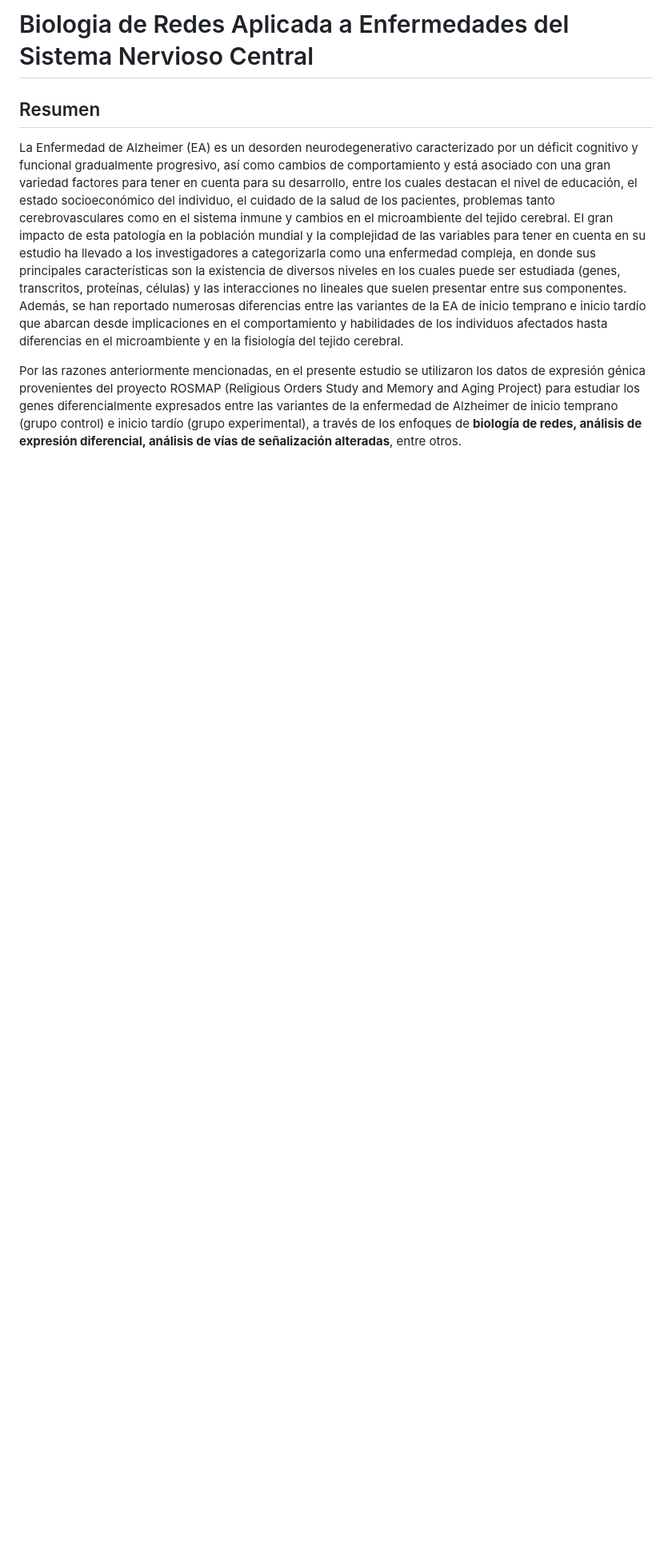
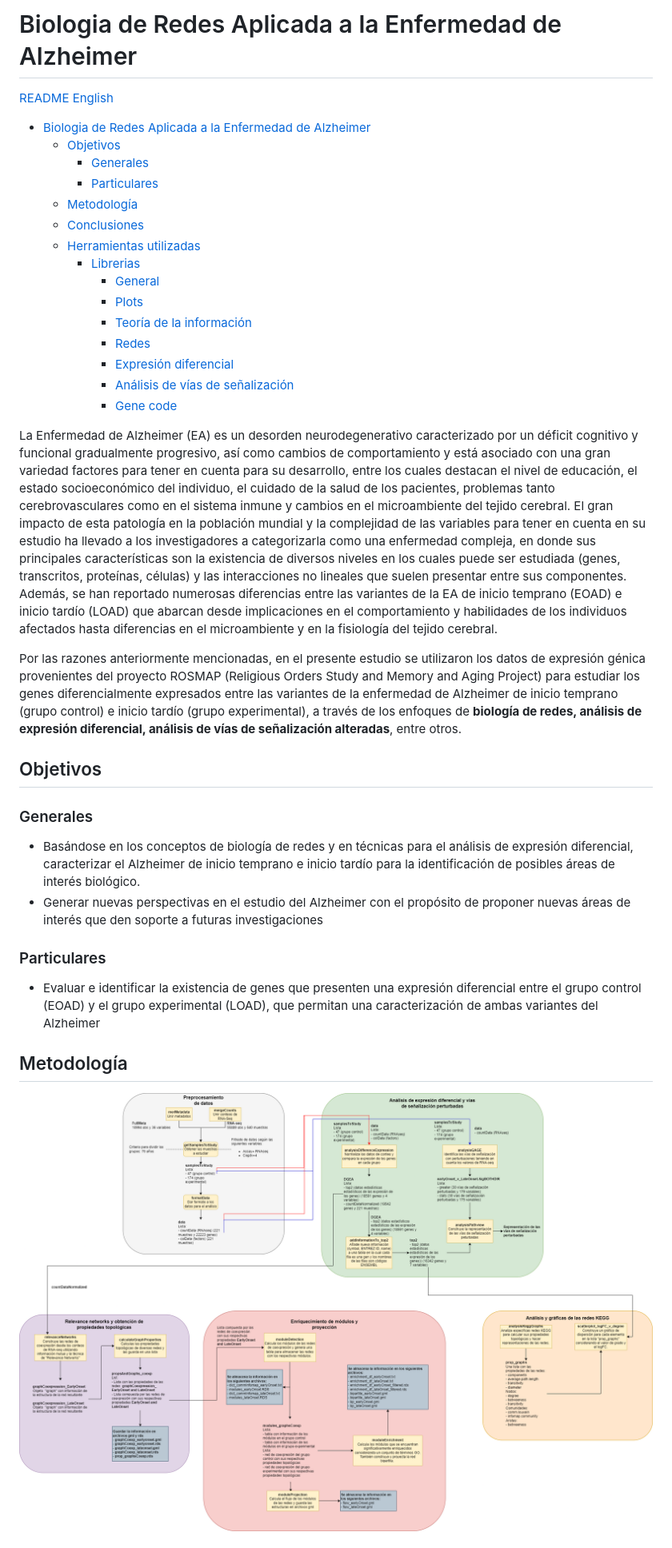
Before and after one commit to IsaiasGutierrezCruz/BiologiaDeRedesAplicadaAEnfermedadesDelSNC, a Markdown page: README.md, the part around the change printed below. Shown: that part at 80% size. Drawn GitHub-style; pictures changed too: Metodologies/DataAnalysisFlowSpanish.png (added); blank space fills up the shorter version.

Commit message:
Second actualization of the README file

```diff
--- a/README.md
+++ b/README.md
@@ -1,7 +1,37 @@
-# Biologia de Redes Aplicada a Enfermedades del Sistema Nervioso Central
+# Biologia de Redes Aplicada a la Enfermedad de Alzheimer
 
-## Resumen
+[README English](READMEEnglish.md)
+- [Biologia de Redes Aplicada a la Enfermedad de Alzheimer](#biologia-de-redes-aplicada-a-la-enfermedad-de-alzheimer)
+  - [Objetivos](#objetivos)
+    - [Generales](#generales)
+    - [Particulares](#particulares)
+  - [Metodología](#metodología)
+  - [Conclusiones](#conclusiones)
+  - [Herramientas utilizadas](#herramientas-utilizadas)
+    - [Librerias](#librerias)
+      - [General](#general)
+      - [Plots](#plots)
+      - [Teoría de la información](#teoría-de-la-información)
+      - [Redes](#redes)
+      - [Expresión diferencial](#expresión-diferencial)
+      - [Análisis de vías de señalización](#análisis-de-vías-de-señalización)
+      - [Gene code](#gene-code)
 
-La Enfermedad de Alzheimer (EA) es un desorden neurodegenerativo caracterizado por un déficit cognitivo y funcional gradualmente progresivo, así como cambios de comportamiento y está asociado con una gran variedad factores para tener en cuenta para su desarrollo, entre los cuales destacan el nivel de educación, el estado socioeconómico del individuo, el cuidado de la salud de los pacientes, problemas tanto cerebrovasculares como en el sistema inmune y cambios en el microambiente del tejido cerebral. El gran impacto de esta patología en la población mundial y la complejidad de las variables para tener en cuenta en su estudio ha llevado a los investigadores a categorizarla como una enfermedad compleja, en donde sus principales características son la existencia de diversos niveles en los cuales puede ser estudiada (genes, transcritos, proteínas, células) y las interacciones no lineales que suelen presentar entre sus componentes. Además, se han reportado numerosas diferencias entre las variantes de la EA de inicio temprano e inicio tardío que abarcan desde implicaciones en el comportamiento y habilidades de los individuos afectados hasta diferencias en el microambiente y en la fisiología del tejido cerebral.
+La Enfermedad de Alzheimer (EA) es un desorden neurodegenerativo caracterizado por un déficit cognitivo y funcional gradualmente progresivo, así como cambios de comportamiento y está asociado con una gran variedad factores para tener en cuenta para su desarrollo, entre los cuales destacan el nivel de educación, el estado socioeconómico del individuo, el cuidado de la salud de los pacientes, problemas tanto cerebrovasculares como en el sistema inmune y cambios en el microambiente del tejido cerebral. El gran impacto de esta patología en la población mundial y la complejidad de las variables para tener en cuenta en su estudio ha llevado a los investigadores a categorizarla como una enfermedad compleja, en donde sus principales características son la existencia de diversos niveles en los cuales puede ser estudiada (genes, transcritos, proteínas, células) y las interacciones no lineales que suelen presentar entre sus componentes. Además, se han reportado numerosas diferencias entre las variantes de la EA de inicio temprano (EOAD) e inicio tardío (LOAD) que abarcan desde implicaciones en el comportamiento y habilidades de los individuos afectados hasta diferencias en el microambiente y en la fisiología del tejido cerebral.
 
 Por las razones anteriormente mencionadas, en el presente estudio se utilizaron los datos de expresión génica provenientes del proyecto ROSMAP (Religious Orders Study and Memory and Aging Project) para estudiar los genes diferencialmente expresados entre las variantes de la enfermedad de Alzheimer de inicio temprano (grupo control) e inicio tardío (grupo experimental), a través de los enfoques de **biología de redes, análisis de expresión diferencial, análisis de vías de señalización alteradas**, entre otros.
+
+
+
+## Objetivos
+### Generales
+- Basándose en los conceptos de biología de redes y en técnicas para el análisis de expresión diferencial, caracterizar el Alzheimer de inicio temprano e inicio tardío para la identificación de posibles áreas de interés biológico.
+- Generar nuevas perspectivas en el estudio del Alzheimer con el propósito de
+proponer nuevas áreas de interés que den soporte a futuras investigaciones
+
+### Particulares
+- Evaluar e identificar la existencia de genes que presenten una expresión diferencial entre el grupo control (EOAD) y el grupo experimental (LOAD), que permitan una caracterización de ambas variantes del Alzheimer
+
+## Metodología
+![Flujo del análisis de datos](Metodologies/DataAnalysisFlowSpanish.png)
+
```
Also changed, not shown: other parts of README.md (+3 -15 lines), READMEEnglish.md (added, +69 -0 lines), Metodologies/DataAnalysisFlow.png (added), Metodologies/Metodologia.png (renamed from Metodologia.png).
